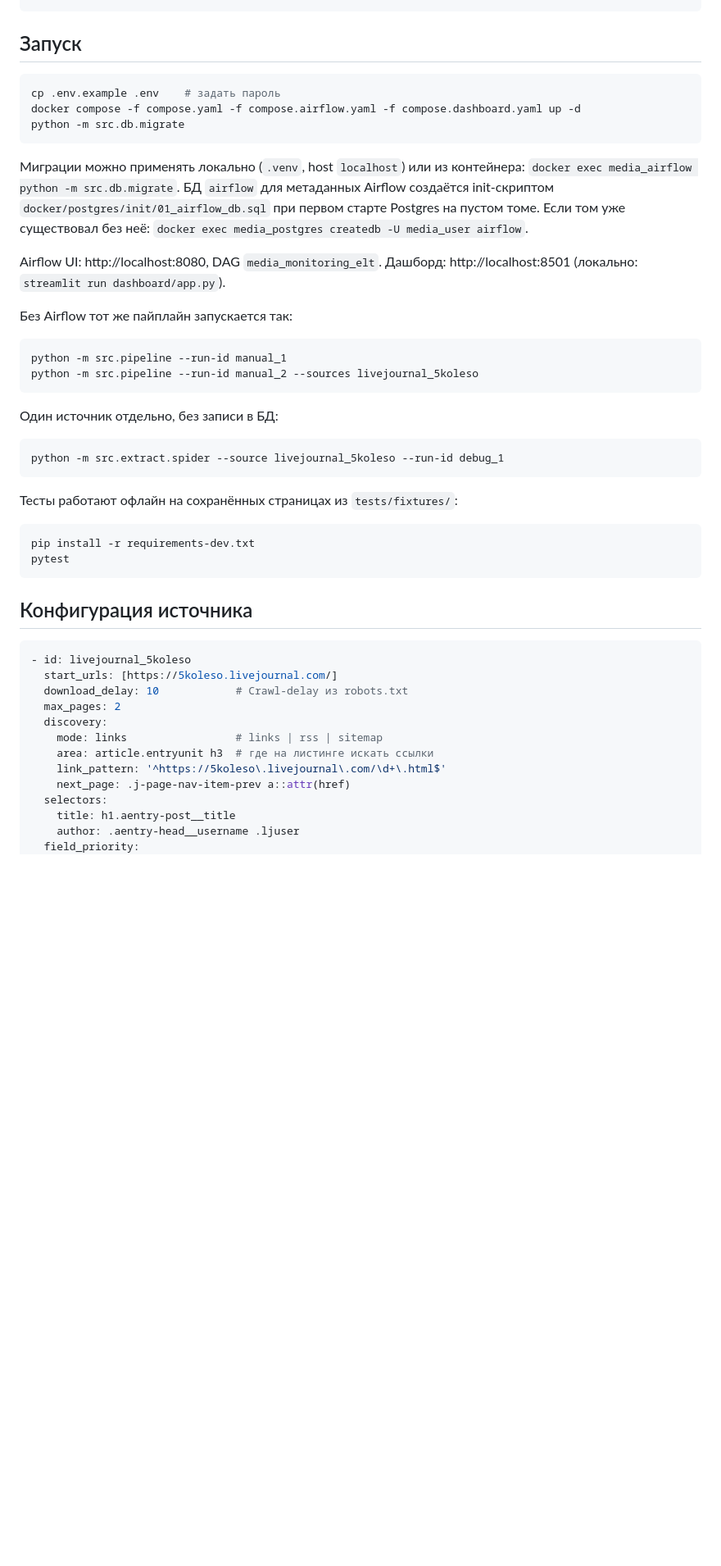
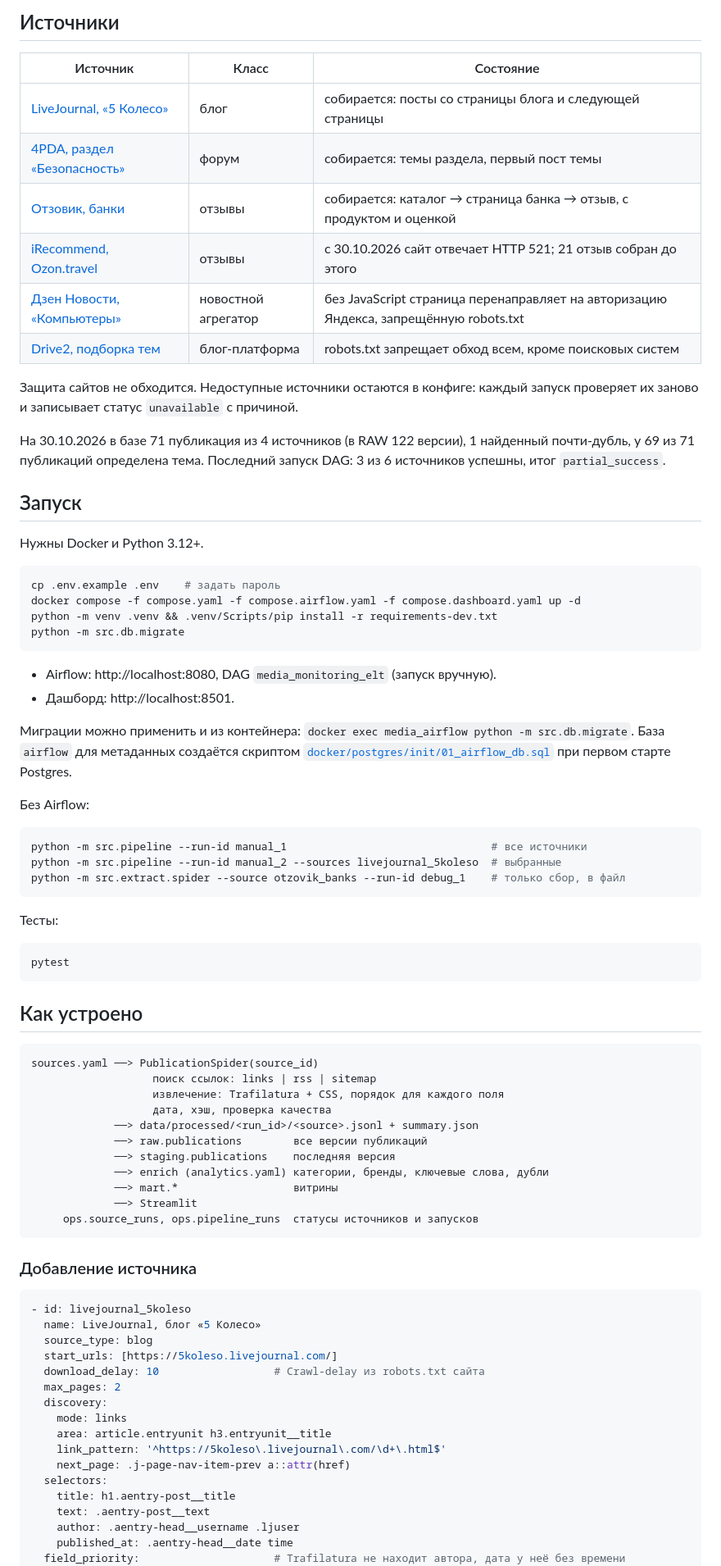
Before and after one commit to MISiSpalppv/media_monitoring_pipeline, a Markdown page: README.md, the part around one of its changes. Shown at 82% size. Rendered like a GitHub page; blank space fills up the shorter version.

````diff
--- a/README.md
+++ b/README.md
@@ -18,55 +30,88 @@ sources.yaml -> PublicationSpider(source_id)
+## Источники
+
+| Источник | Класс | Состояние |
+|---|---|---|
+| [LiveJournal, «5 Колесо»](https://5koleso.livejournal.com/) | блог | собирается: посты со страницы блога и следующей страницы |
+| [4PDA, раздел «Безопасность»](https://4pda.to/forum/index.php?showforum=320) | форум | собирается: темы раздела, первый пост темы |
+| [Отзовик, банки](https://otzovik.com/money_systems/banks/) | отзывы | собирается: каталог → страница банка → отзыв, с продуктом и оценкой |
+| [iRecommend, Ozon.travel](https://irecommend.ru/content/sait-ozontravel-0) | отзывы | с 30.10.2026 сайт отвечает HTTP 521; 21 отзыв собран до этого |
+| [Дзен Новости, «Компьютеры»](https://dzen.ru/news/rubric/computers) | новостной агрегатор | без JavaScript страница перенаправляет на авторизацию Яндекса, запрещённую robots.txt |
+| [Drive2, подборка тем](https://www.drive2.ru/featured-topics/CVQ0gEAAcHQ/) | блог-платформа | robots.txt запрещает обход всем, кроме поисковых систем |
+
+Защита сайтов не обходится. Недоступные источники остаются в конфиге: каждый запуск
+проверяет их заново и записывает статус `unavailable` с причиной.
+
+На 30.10.2026 в базе 71 публикация из 4 источников (в RAW 122 версии), 1 найденный почти-дубль,
+у 69 из 71 публикаций определена тема. Последний запуск DAG: 3 из 6 источников успешны,
+итог `partial_success`.
 
 ## Запуск
+
+Нужны Docker и Python 3.12+.
 
 ```bash
 cp .env.example .env    # задать пароль
 docker compose -f compose.yaml -f compose.airflow.yaml -f compose.dashboard.yaml up -d
+python -m venv .venv && .venv/Scripts/pip install -r requirements-dev.txt
 python -m src.db.migrate
 ```
 
-Миграции можно применять локально (`.venv`, host `localhost`) или из контейнера:
-`docker exec media_airflow python -m src.db.migrate`.
-БД `airflow` для метаданных Airflow создаётся init-скриптом
-`docker/postgres/init/01_airflow_db.sql` при первом старте Postgres на пустом томе.
-Если том уже существовал без неё: `docker exec media_postgres createdb -U media_user airflow`.
+- Airflow: http://localhost:8080, DAG `media_monitoring_elt` (запуск вручную).
+- Дашборд: http://localhost:8501.
 
-Airflow UI: http://localhost:8080, DAG `media_monitoring_elt`.
-Дашборд: http://localhost:8501 (локально: `streamlit run dashboard/app.py`).
+Миграции можно применить и из контейнера: `docker exec media_airflow python -m src.db.migrate`.
+База `airflow` для метаданных создаётся скриптом
+[`docker/postgres/init/01_airflow_db.sql`](docker/postgres/init/01_airflow_db.sql) при первом
+старте Postgres.
 
-Без Airflow тот же пайплайн запускается так:
+Без Airflow:
 
 ```bash
-python -m src.pipeline --run-id manual_1
-python -m src.pipeline --run-id manual_2 --sources livejournal_5koleso
+python -m src.pipeline --run-id manual_1                                # все источники
+python -m src.pipeline --run-id manual_2 --sources livejournal_5koleso  # выбранные
+python -m src.extract.spider --source otzovik_banks --run-id debug_1    # только сбор, в файл
 ```
 
-Один источник отдельно, без записи в БД:
+Тесты:
 
 ```bash
-python -m src.extract.spider --source livejournal_5koleso --run-id debug_1
-```
-
-Тесты работают офлайн на сохранённых страницах из `tests/fixtures/`:
-
-```bash
-pip install -r requirements-dev.txt
 pytest
 ```
 
-## Конфигурация источника
+## Как устроено
+
+```
+sources.yaml ──> PublicationSpider(source_id)
+                   поиск ссылок: links | rss | sitemap
+                   извлечение: Trafilatura + CSS, порядок для каждого поля
+                   дата, хэш, проверка качества
+             ──> data/processed/<run_id>/<source>.jsonl + summary.json
+             ──> raw.publications        все версии публикаций
+             ──> staging.publications    последняя версия
+             ──> enrich (analytics.yaml) категории, бренды, ключевые слова, дубли
+             ──> mart.*                  витрины
+             ──> Streamlit
+     ops.source_runs, ops.pipeline_runs  статусы источников и запусков
+```
+
+### Добавление источника
 
 ```yaml
 - id: livejournal_5koleso
+  name: LiveJournal, блог «5 Колесо»
+  source_type: blog
   start_urls: [https://5koleso.livejournal.com/]
-  download_delay: 10            # Crawl-delay из robots.txt
+  download_delay: 10                  # Crawl-delay из robots.txt сайта
   max_pages: 2
   discovery:
-    mode: links                 # links | rss | sitemap
-    area: article.entryunit h3  # где на листинге искать ссылки
+    mode: links
+    area: article.entryunit h3.entryunit__title
     link_pattern: '^https://5koleso\.livejournal\.com/\d+\.html$'
     next_page: .j-page-nav-item-prev a::attr(href)
   selectors:
     title: h1.aentry-post__title
+    text: .aentry-post__text
     author: .aentry-head__username .ljuser
-  field_priority:
+    published_at: .aentry-head__date time
+  field_priority:                     # Trafilatura не находит автора, дата у неё без времени
     author: [css, trafilatura]
````
Also changed, not shown: other parts of README.md (+108 -145 lines), docs/img/airflow_run.png (added), docs/img/dashboard_brands.png (added), docs/img/dashboard_overview.png (added), docs/img/dashboard_publication.png (added), docs/img/dashboard_sources.png (added), docs/img/dashboard_topics.png (added), 1 other file.
